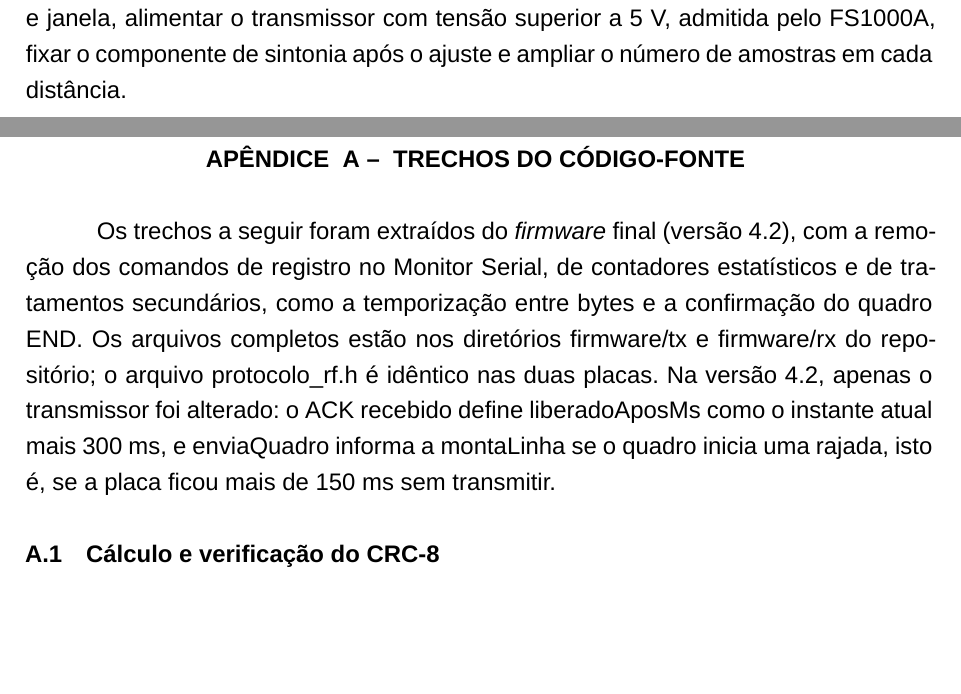
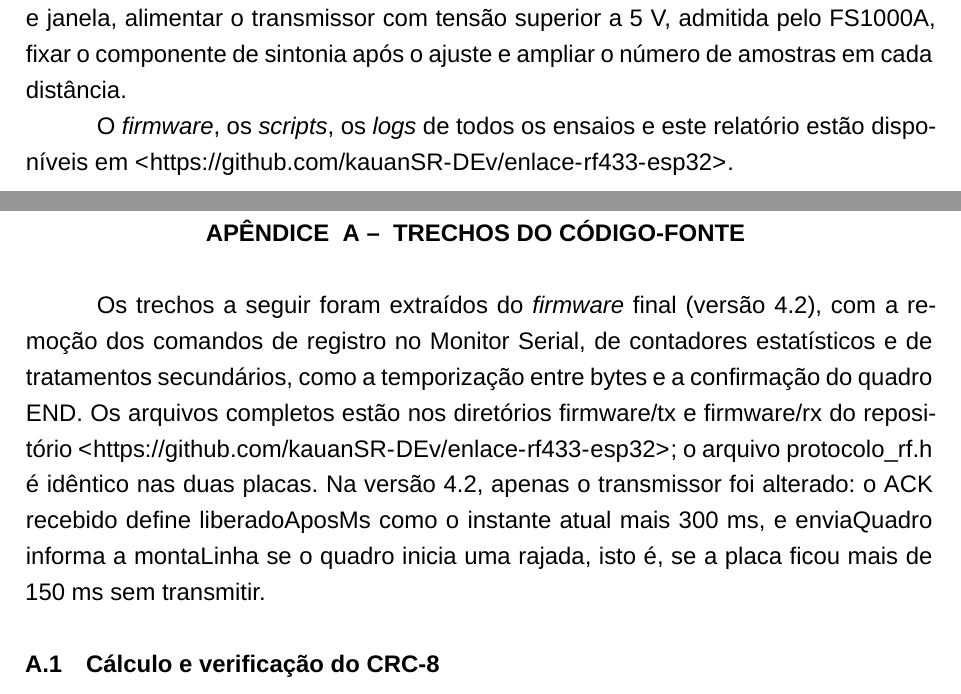
Before and after one commit to kauanSR-DEv/enlace-rf433-esp32, a LaTeX thesis (docs/relatorio/latex/relatorio.tex): two parts of pages 36 and 38 of 43, joined at a grey line, cut so that both start at the same text, the shorter picture padded with empty space. Compiled offline with XeLaTeX.

Commit message:
Relatório: link do repositório na conclusão e no Apêndice A; links clicáveis no Word

```diff
--- a/docs/relatorio/latex/relatorio.tex
+++ b/docs/relatorio/latex/relatorio.tex
@@ -803,6 +803,8 @@ A principal dificuldade residiu na camada física: módulos de baixo custo, cana
 
 A perda do primeiro quadro de cada rajada, identificada na Seção 4.5, levou à versão 4.2 do transmissor, que nas entregas a 3,4 m não exigiu retransmissões. O diagnóstico da Seção 4.8 mostrou ainda que a sintonia do receptor super-regenerativo pode se deslocar com o manuseio e reduzir o alcance a poucos centímetros. Como trabalhos futuros, propõem-se repetir com a versão 4.2 a bateria completa de distância e janela, alimentar o transmissor com tensão superior a 5 V, admitida pelo FS1000A, fixar o componente de sintonia após o ajuste e ampliar o número de amostras em cada distância.
 
+O \textit{firmware}, os \textit{scripts}, os \textit{logs} de todos os ensaios e este relatório estão disponíveis em \url{https://github.com/kauanSR-DEv/enlace-rf433-esp32}.
+
 
 \postextual
 
@@ -817,7 +819,7 @@ A perda do primeiro quadro de cada rajada, identificada na Seção 4.5, levou à
 
 \begin{apendicesenv}
 \chapter{Trechos do código-fonte}
-Os trechos a seguir foram extraídos do \textit{firmware} final (versão 4.2), com a remoção dos comandos de registro no Monitor Serial, de contadores estatísticos e de tratamentos secundários, como a temporização entre bytes e a confirmação do quadro END. Os arquivos completos estão nos diretórios firmware/tx e firmware/rx do repositório; o arquivo protocolo\_rf.h é idêntico nas duas placas. Na versão 4.2, apenas o transmissor foi alterado: o ACK recebido define liberadoAposMs como o instante atual mais 300 ms, e enviaQuadro informa a montaLinha se o quadro inicia uma rajada, isto é, se a placa ficou mais de 150 ms sem transmitir.
+Os trechos a seguir foram extraídos do \textit{firmware} final (versão 4.2), com a remoção dos comandos de registro no Monitor Serial, de contadores estatísticos e de tratamentos secundários, como a temporização entre bytes e a confirmação do quadro END. Os arquivos completos estão nos diretórios firmware/tx e firmware/rx do repositório \url{https://github.com/kauanSR-DEv/enlace-rf433-esp32}; o arquivo protocolo\_rf.h é idêntico nas duas placas. Na versão 4.2, apenas o transmissor foi alterado: o ACK recebido define liberadoAposMs como o instante atual mais 300 ms, e enviaQuadro informa a montaLinha se o quadro inicia uma rajada, isto é, se a placa ficou mais de 150 ms sem transmitir.
 
 \section{Cálculo e verificação do CRC-8}
 
```
Also changed, not shown: docs/relatorio/Relatorio_Enlace_RF433_ABNT.pdf, 1 other file.
